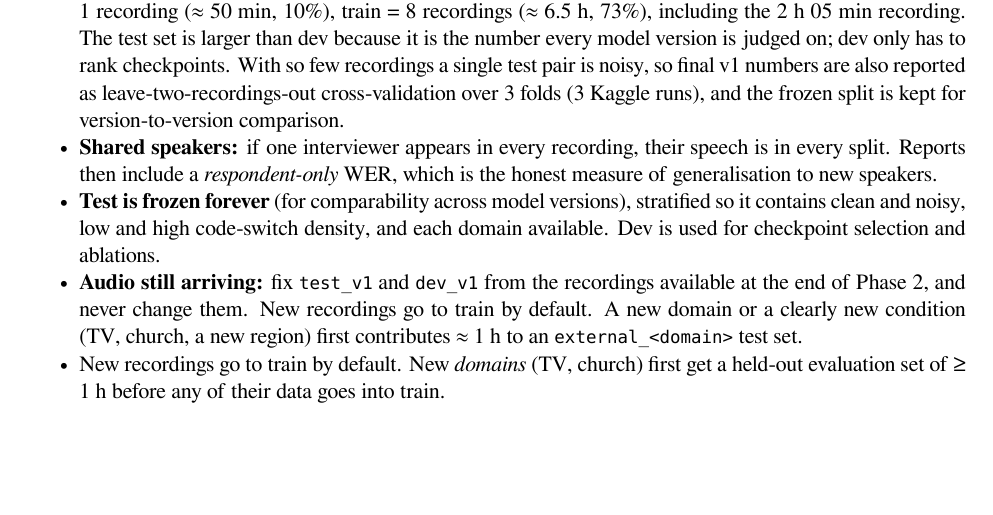
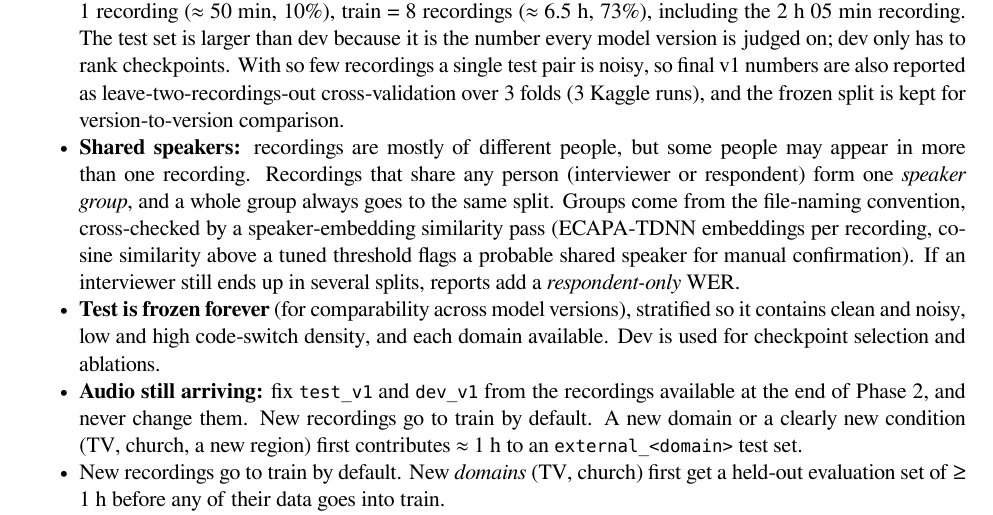
Before and after one commit to mattobryan/transcribe, a LaTeX document (docs/latex/02_TRD.tex): part of page 7 of 8, cut so that both start at the same text, the shorter picture padded with empty space. Compiled offline with XeLaTeX.

Commit message:
docs: split by speaker group, with embedding-based shared-speaker check
Co-Authored-By: Claude Opus 5.5 <noreply@anthropic.com>
Claude-Session: https://claude.ai/code/session_01FeadSvW7z4QsoVYfR1YdYs

```diff
--- a/docs/latex/02_TRD.tex
+++ b/docs/latex/02_TRD.tex
@@ -337,7 +337,7 @@ Requirements are split into \texttt{requirements/\allowbreak{}\{core,\allowbreak
 \item
   \textbf{Current corpus (v1): 11 recordings, 8 h 56 min.} test\_v1 = 2 recordings (≈ 1.5 h, 17\%), dev\_v1 = 1 recording (≈ 50 min, 10\%), train = 8 recordings (≈ 6.5 h, 73\%), including the 2 h 05 min recording. The test set is larger than dev because it is the number every model version is judged on; dev only has to rank checkpoints. With so few recordings a single test pair is noisy, so final v1 numbers are also reported as leave-two-recordings-out cross-validation over 3 folds (3 Kaggle runs), and the frozen split is kept for version-to-version comparison.
 \item
-  \textbf{Shared speakers:} if one interviewer appears in every recording, their speech is in every split. Reports then include a \emph{respondent-only} WER, which is the honest measure of generalisation to new speakers.
+  \textbf{Shared speakers:} recordings are mostly of different people, but some people may appear in more than one recording. Recordings that share any person (interviewer or respondent) form one \emph{speaker group}, and a whole group always goes to the same split. Groups come from the file-naming convention, cross-checked by a speaker-embedding similarity pass (ECAPA-TDNN embeddings per recording, cosine similarity above a tuned threshold flags a probable shared speaker for manual confirmation). If an interviewer still ends up in several splits, reports add a \emph{respondent-only} WER.
 \item
   \textbf{Test is frozen forever} (for comparability across model versions), stratified so it contains clean and noisy, low and high code-switch density, and each domain available. Dev is used for checkpoint selection and ablations.
 \item
```
Also changed, not shown: docs/latex/06_IMPLEMENTATION_PLAN.tex (+2 -0 lines), docs/pdf/02_TRD.pdf, docs/pdf/06_IMPLEMENTATION_PLAN.pdf.
